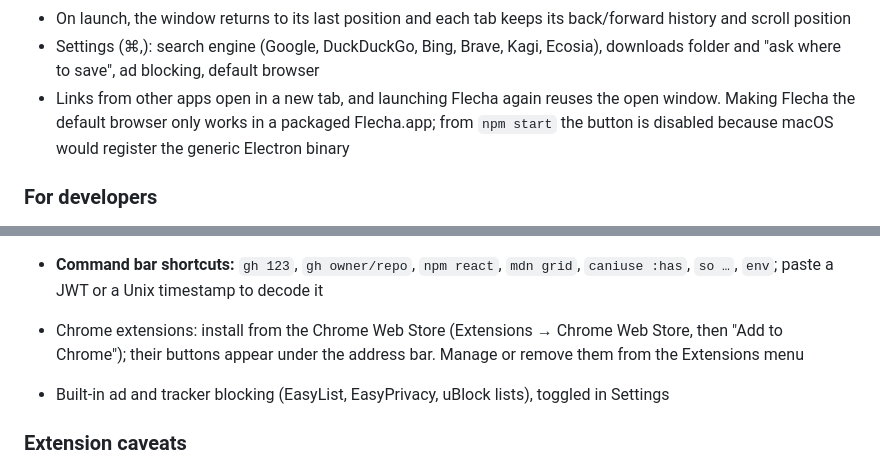
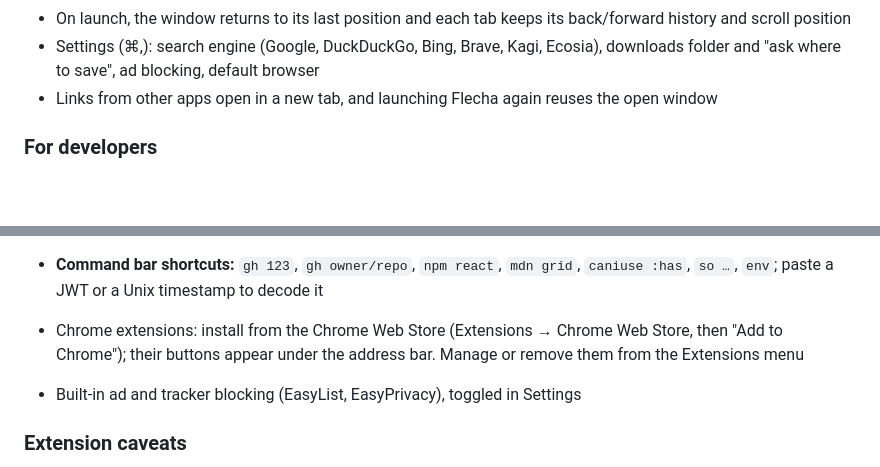
Before and after one commit to Timpan4/flecha-browser, a Markdown page: README.md, 2 parts joined by grey strips. Drawn GitHub-style; blank space fills up the shorter version.

Commit message:
docs: README drops the npm start default-browser note and the uBlock lists the shell doesn't use

```diff
--- a/README.md
+++ b/README.md
@@ -32,7 +32,7 @@ Flecha started as an Electron app; that version is gone from the repo (it's in t
 - Find in page with ⌘F, ⌘G and ⇧⌘G
 - On launch, the window returns to its last position and each tab keeps its back/forward history and scroll position
 - Settings (⌘,): search engine (Google, DuckDuckGo, Bing, Brave, Kagi, Ecosia), downloads folder and "ask where to save", ad blocking, default browser
-- Links from other apps open in a new tab, and launching Flecha again reuses the open window. Making Flecha the default browser only works in a packaged Flecha.app; from `npm start` the button is disabled because macOS would register the generic Electron binary
+- Links from other apps open in a new tab, and launching Flecha again reuses the open window
 
 ### For developers
 
@@ -46,7 +46,7 @@ Flecha started as an Electron app; that version is gone from the repo (it's in t
 - **Command bar shortcuts:** `gh 123`, `gh owner/repo`, `npm react`, `mdn grid`, `caniuse :has`, `so …`, `env`; paste a JWT or a Unix timestamp to decode it
 
 - Chrome extensions: install from the Chrome Web Store (Extensions → Chrome Web Store, then "Add to Chrome"); their buttons appear under the address bar. Manage or remove them from the Extensions menu
-- Built-in ad and tracker blocking (EasyList, EasyPrivacy, uBlock lists), toggled in Settings
+- Built-in ad and tracker blocking (EasyList, EasyPrivacy), toggled in Settings
 
 ### Extension caveats
 
```
